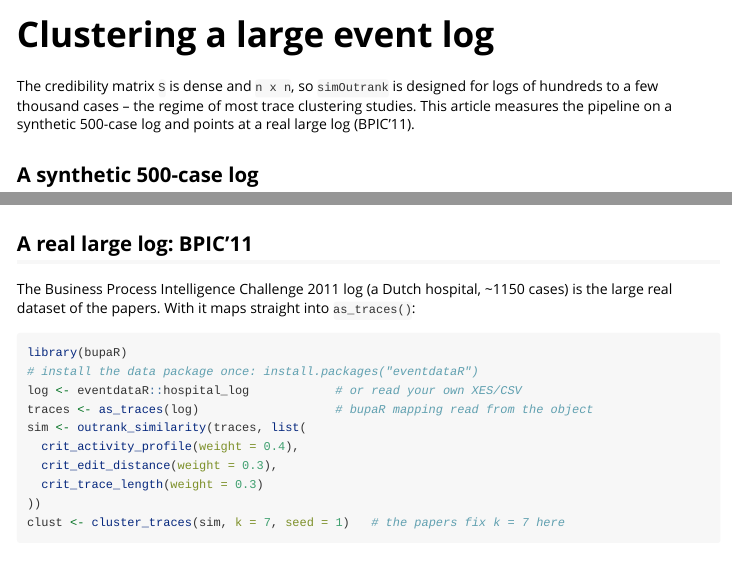
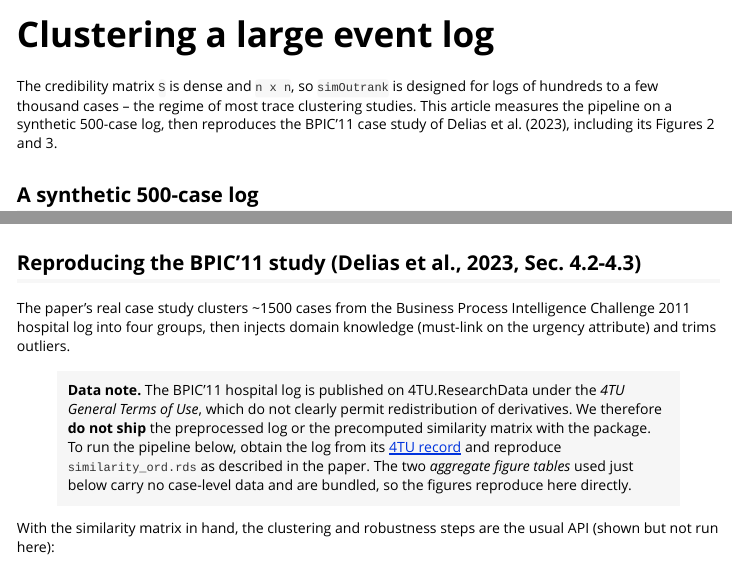
Before and after one commit to pdelias/simOutrank, an R Markdown document (vignettes/articles/large-log.Rmd): the page in a window 1100 px wide, from its top, and a second part further down, joined at a grey line. Rendered offline with R 4.5, knitr and Pandoc, with nearby package versions; some code elsewhere in the file could not run offline.

Commit message:
Reproduce the BPIC'11 study (figures + gated tests)
The large-log article now reproduces Delias et al. (2023) Sec. 4.2-4.3:
Figure 2 (must-link on urgency) and Figure 3 (trimming vs. model
complexity) render from the bundled aggregate tables in inst/extdata,
and the spectral / must_link / trim pipeline on the BPIC'11 similarity
matrix is shown as an eval=FALSE snippet with a 4TU data note.

Adds gated regression tests (skip_on_cran + skip when the fixture is
absent) pinning the k=4 spectral solution (sizes 250/292/465/493,
seed 1000, nstart 100) and the trim/constraint behaviour on the
1500-case matrix.

Co-Authored-By: Claude Opus 4.8 <noreply@anthropic.com>

````diff
--- a/vignettes/articles/large-log.Rmd
+++ b/vignettes/articles/large-log.Rmd
@@ -13,7 +13,8 @@
 The credibility matrix `S` is dense and `n x n`, so `simOutrank` is designed
 for logs of hundreds to a few thousand cases -- the regime of most trace
 clustering studies. This article measures the pipeline on a synthetic
-500-case log and points at a real large log (BPIC'11).
+500-case log, then reproduces the BPIC'11 case study of Delias et al. (2023),
+including its Figures 2 and 3.
 
 ## A synthetic 500-case log
 
@@ -83,20 +84,23 @@
 length(attr(trimmed, "trimmed"))
 ```
 
-## A real large log: BPIC'11
+## Reproducing the BPIC'11 study (Delias et al., 2023, Sec. 4.2-4.3)
 
-The Business Process Intelligence Challenge 2011 log (a Dutch hospital,
-~1150 cases) is the large real dataset of the papers. With \pkg{bupaR} it maps
-straight into `as_traces()`:
+The paper's real case study clusters ~1500 cases from the Business Process
+Intelligence Challenge 2011 hospital log into four groups, then injects domain
+knowledge (must-link on the urgency attribute) and trims outliers.
+
+> **Data note.** The BPIC'11 hospital log is published on 4TU.ResearchData
+> under the *4TU General Terms of Use*, which do not clearly permit
+> redistribution of derivatives. We therefore **do not ship** the preprocessed
+> log or the precomputed similarity matrix with the package. To run the pipeline
+> below, obtain the log from its
+> [4TU record](https://doi.org/10.4121/uuid:d9769f3d-0ab0-4fb8-803b-0d1120ffcf54)
+> and reproduce `similarity_ord.rds` as described in the paper. The two
+> *aggregate figure tables* used just below carry no case-level data and are
+> bundled, so the figures reproduce here directly.
+
+With the similarity matrix in hand, the clustering and robustness steps are the
+usual API (shown but not run here):
 
 ```{r bpic, eval = FALSE}
-library(bupaR)
-# install the data package once: install.packages("eventdataR")
-log <- eventdataR::hospital_log            # or read your own XES/CSV
-traces <- as_traces(log)                   # bupaR mapping read from the object
-sim <- outrank_similarity(traces, list(
-  crit_activity_profile(weight = 0.4),
-  crit_edit_distance(weight = 0.3),
-  crit_trace_length(weight = 0.3)
-))
-clust <- cluster_traces(sim, k = 7, seed = 1)   # the papers fix k = 7 here
````
Also changed, not shown: vignettes/articles/large-log.Rmd (48 more changed lines), 2 other files.
